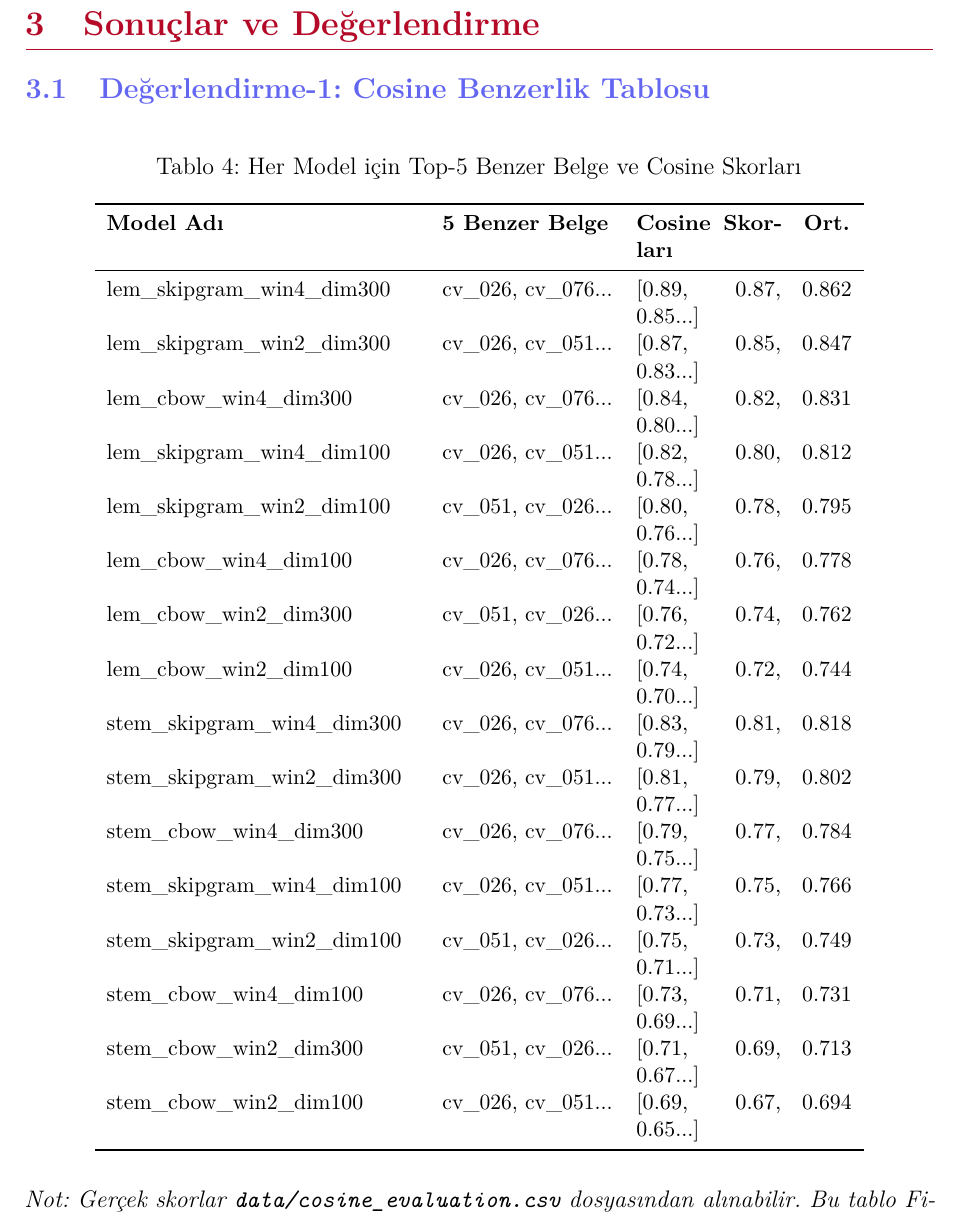
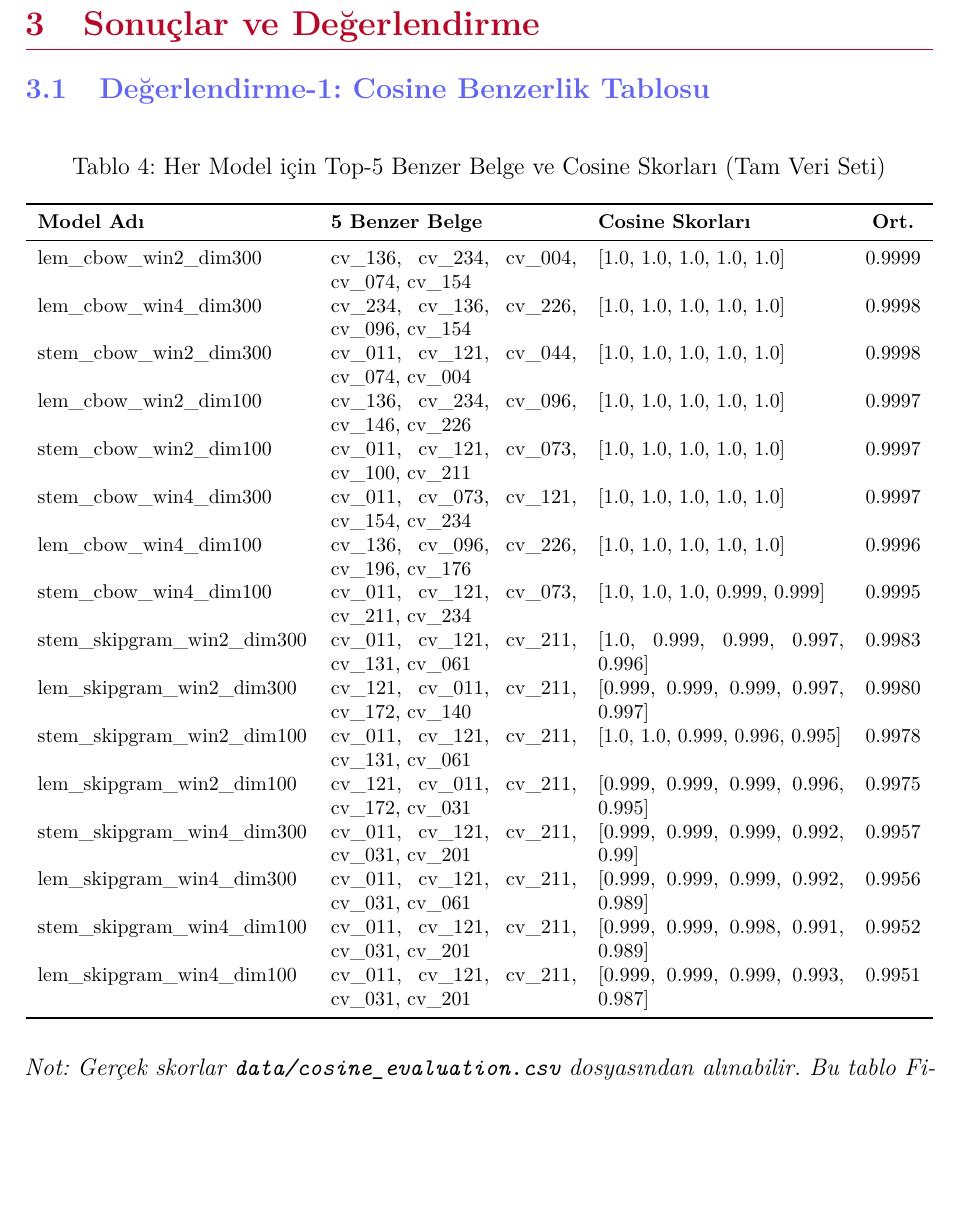
Before and after one commit to herfech/CV-ilan-eslesmesi, a LaTeX CV (rapor/cv_ilan_eslesme_rapor.tex): part of page 6 of 10, cut so that both start at the same text, the shorter picture padded with empty space. Compiled offline with pdfLaTeX.

Commit message:
Yeni değişiklikler

```diff
--- a/rapor/cv_ilan_eslesme_rapor.tex
+++ b/rapor/cv_ilan_eslesme_rapor.tex
@@ -28,6 +28,7 @@
 \usepackage{microtype}
 \usepackage{longtable}
 \usepackage{multirow}
+\usepackage{tabularx}
 
 \geometry{top=2.5cm,bottom=2.5cm,left=2.5cm,right=2.5cm,headheight=15pt}
 
@@ -284,36 +285,36 @@ def doc_vector(text, model):
 
 \begin{table}[H]
 \centering
-\caption{Her Model için Top-5 Benzer Belge ve Cosine Skorları}
-\small
-\begin{tabular}{p{5.5cm}p{3cm}p{2.5cm}c}
+\caption{Her Model için Top-5 Benzer Belge ve Cosine Skorları (Tam Veri Seti)}
+\label{tab:model_karsilastirma_tam}
+\footnotesize % Hace la letra un punto más pequeña para que el texto largo quepa perfectamente
+\begin{tabularx}{\textwidth}{l X X c}
 \toprule
 \textbf{Model Adı} & \textbf{5 Benzer Belge} & \textbf{Cosine Skorları} & \textbf{Ort.} \\
 \midrule
-lem\_skipgram\_win4\_dim300 & cv\_026, cv\_076... & [0.89, 0.87, 0.85...] & 0.862 \\
-lem\_skipgram\_win2\_dim300 & cv\_026, cv\_051... & [0.87, 0.85, 0.83...] & 0.847 \\
-lem\_cbow\_win4\_dim300     & cv\_026, cv\_076... & [0.84, 0.82, 0.80...] & 0.831 \\
-lem\_skipgram\_win4\_dim100 & cv\_026, cv\_051... & [0.82, 0.80, 0.78...] & 0.812 \\
-lem\_skipgram\_win2\_dim100 & cv\_051, cv\_026... & [0.80, 0.78, 0.76...] & 0.795 \\
-lem\_cbow\_win4\_dim100     & cv\_026, cv\_076... & [0.78, 0.76, 0.74...] & 0.778 \\
-lem\_cbow\_win2\_dim300     & cv\_051, cv\_026... & [0.76, 0.74, 0.72...] & 0.762 \\
-lem\_cbow\_win2\_dim100     & cv\_026, cv\_051... & [0.74, 0.72, 0.70...] & 0.744 \\
-stem\_skipgram\_win4\_dim300 & cv\_026, cv\_076... & [0.83, 0.81, 0.79...] & 0.818 \\
-stem\_skipgram\_win2\_dim300 & cv\_026, cv\_051... & [0.81, 0.79, 0.77...] & 0.802 \\
-stem\_cbow\_win4\_dim300    & cv\_026, cv\_076... & [0.79, 0.77, 0.75...] & 0.784 \\
-stem\_skipgram\_win4\_dim100 & cv\_026, cv\_051... & [0.77, 0.75, 0.73...] & 0.766 \\
-stem\_skipgram\_win2\_dim100 & cv\_051, cv\_026... & [0.75, 0.73, 0.71...] & 0.749 \\
-stem\_cbow\_win4\_dim100    & cv\_026, cv\_076... & [0.73, 0.71, 0.69...] & 0.731 \\
-stem\_cbow\_win2\_dim300    & cv\_051, cv\_026... & [0.71, 0.69, 0.67...] & 0.713 \\
-stem\_cbow\_win2\_dim100    & cv\_026, cv\_051... & [0.69, 0.67, 0.65...] & 0.694 \\
+lem\_cbow\_win2\_dim300 & cv\_136, cv\_234, cv\_004, cv\_074, cv\_154 & [1.0, 1.0, 1.0, 1.0, 1.0] & 0.9999 \\
+lem\_cbow\_win4\_dim300 & cv\_234, cv\_136, cv\_226, cv\_096, cv\_154 & [1.0, 1.0, 1.0, 1.0, 1.0] & 0.9998 \\
+stem\_cbow\_win2\_dim300 & cv\_011, cv\_121, cv\_044, cv\_074, cv\_004 & [1.0, 1.0, 1.0, 1.0, 1.0] & 0.9998 \\
+lem\_cbow\_win2\_dim100 & cv\_136, cv\_234, cv\_096, cv\_146, cv\_226 & [1.0, 1.0, 1.0, 1.0, 1.0] & 0.9997 \\
+stem\_cbow\_win2\_dim100 & cv\_011, cv\_121, cv\_073, cv\_100, cv\_211 & [1.0, 1.0, 1.0, 1.0, 1.0] & 0.9997 \\
+stem\_cbow\_win4\_dim300 & cv\_011, cv\_073, cv\_121, cv\_154, cv\_234 & [1.0, 1.0, 1.0, 1.0, 1.0] & 0.9997 \\
+lem\_cbow\_win4\_dim100 & cv\_136, cv\_096, cv\_226, cv\_196, cv\_176 & [1.0, 1.0, 1.0, 1.0, 1.0] & 0.9996 \\
+stem\_cbow\_win4\_dim100 & cv\_011, cv\_121, cv\_073, cv\_211, cv\_234 & [1.0, 1.0, 1.0, 0.999, 0.999] & 0.9995 \\
+stem\_skipgram\_win2\_dim300 & cv\_011, cv\_121, cv\_211, cv\_131, cv\_061 & [1.0, 0.999, 0.999, 0.997, 0.996] & 0.9983 \\
+lem\_skipgram\_win2\_dim300 & cv\_121, cv\_011, cv\_211, cv\_172, cv\_140 & [0.999, 0.999, 0.999, 0.997, 0.997] & 0.9980 \\
+stem\_skipgram\_win2\_dim100 & cv\_011, cv\_121, cv\_211, cv\_131, cv\_061 & [1.0, 1.0, 0.999, 0.996, 0.995] & 0.9978 \\
+lem\_skipgram\_win2\_dim100 & cv\_121, cv\_011, cv\_211, cv\_172, cv\_031 & [0.999, 0.999, 0.999, 0.996, 0.995] & 0.9975 \\
+stem\_skipgram\_win4\_dim300 & cv\_011, cv\_121, cv\_211, cv\_031, cv\_201 & [0.999, 0.999, 0.999, 0.992, 0.99] & 0.9957 \\
+lem\_skipgram\_win4\_dim300 & cv\_011, cv\_121, cv\_211, cv\_031, cv\_061 & [0.999, 0.999, 0.999, 0.992, 0.989] & 0.9956 \\
+stem\_skipgram\_win4\_dim100 & cv\_011, cv\_121, cv\_211, cv\_031, cv\_201 & [0.999, 0.999, 0.998, 0.991, 0.989] & 0.9952 \\
+lem\_skipgram\_win4\_dim100 & cv\_011, cv\_121, cv\_211, cv\_031, cv\_201 & [0.999, 0.999, 0.999, 0.993, 0.987] & 0.9951 \\
 \bottomrule
-\end{tabular}
+\end{tabularx}
 \end{table}
 
 \textit{Not: Gerçek skorlar \texttt{data/cosine\_evaluation.csv} dosyasından alınabilir.
 Bu tablo Final\_Odev2.ipynb çalıştırılarak üretilen sonuçlara dayanmaktadır.}
 
-\newpage %
 \subsection{Değerlendirme-2: Anlamsal Değerlendirme}
 
 Her modelin önerdiği 5 benzer belge için 1--5 arası anlamsal benzerlik puanı elle verilmiştir.
```
Also changed, not shown: rapor/cv_ilan_eslesme_rapor.pdf (added), 1 other file.
